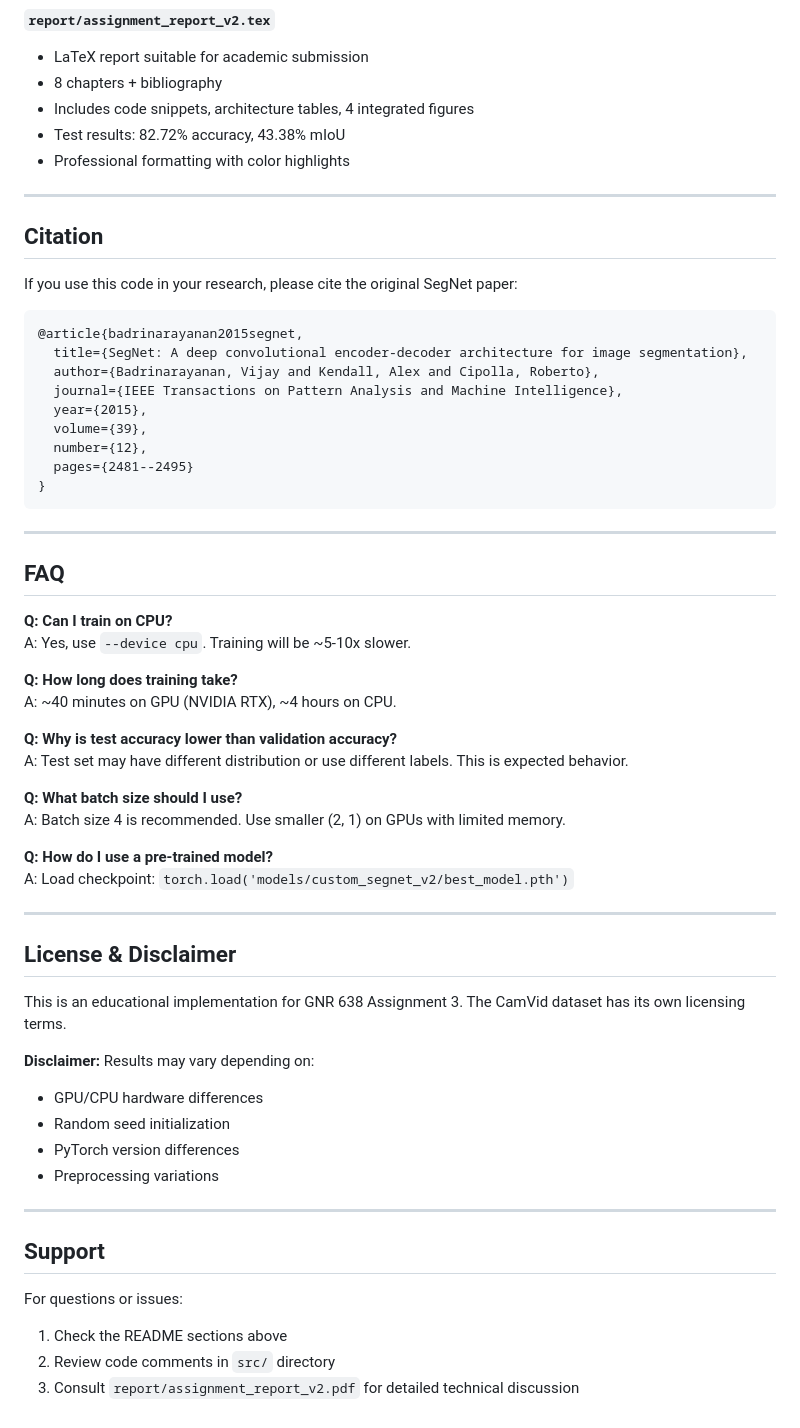
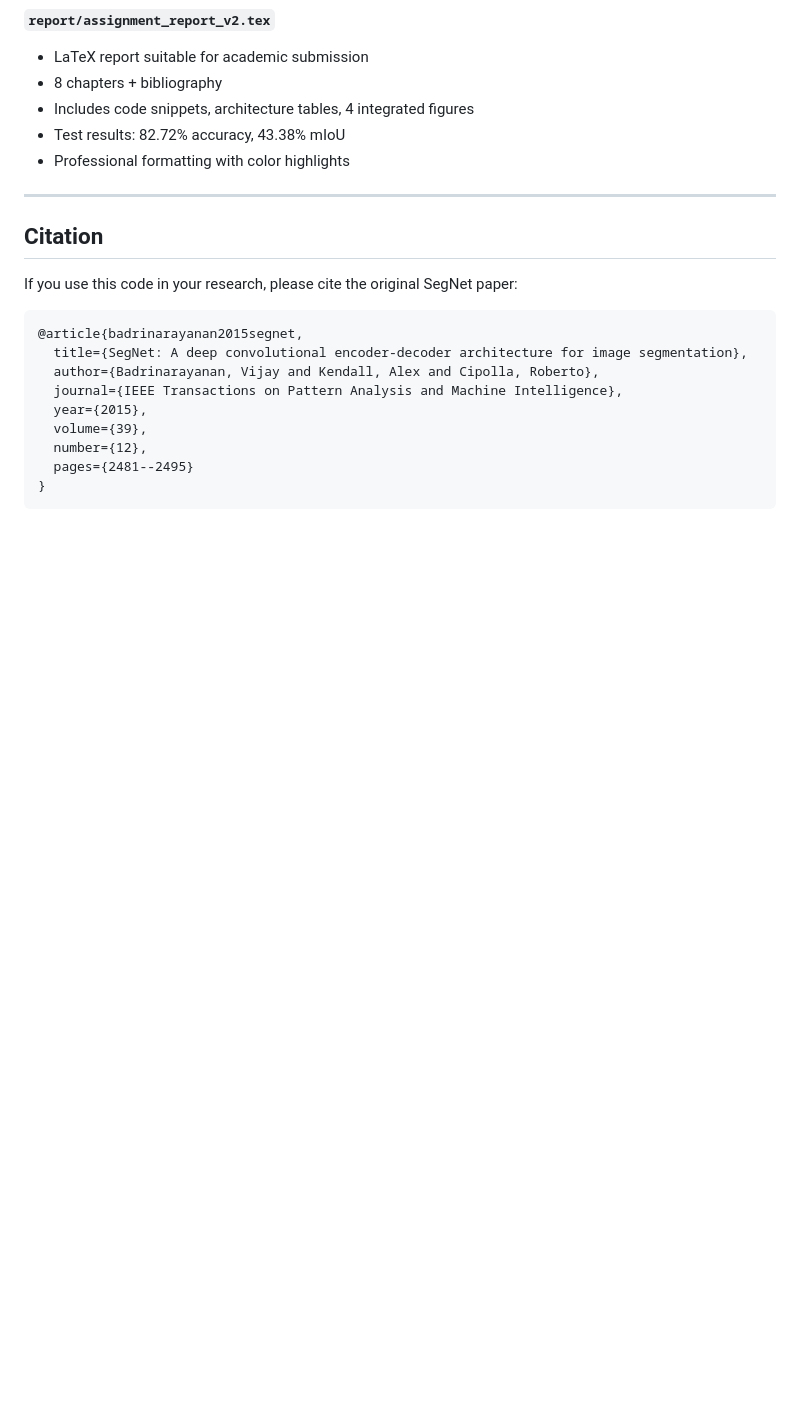
Before and after one commit to gunnusravani/GNR_638_Assignment3, a Markdown page: README.md, the part around one of its changes. GitHub-like rendering; blank space fills up the shorter version.

````diff
--- a/README.md
+++ b/README.md
@@ -451,43 +419,3 @@ If you use this code in your research, please cite the original SegNet paper:
   pages={2481--2495}
 }
 ```
-
----
-
-## FAQ
-
-**Q: Can I train on CPU?**
-A: Yes, use `--device cpu`. Training will be ~5-10x slower.
-
-**Q: How long does training take?**
-A: ~40 minutes on GPU (NVIDIA RTX), ~4 hours on CPU.
-
-**Q: Why is test accuracy lower than validation accuracy?**
-A: Test set may have different distribution or use different labels. This is expected behavior.
-
-**Q: What batch size should I use?**
-A: Batch size 4 is recommended. Use smaller (2, 1) on GPUs with limited memory.
-
-**Q: How do I use a pre-trained model?**
-A: Load checkpoint: `torch.load('models/custom_segnet_v2/best_model.pth')`
-
----
-
-## License & Disclaimer
-
-This is an educational implementation for GNR 638 Assignment 3. The CamVid dataset has its own licensing terms.
-
-**Disclaimer:** Results may vary depending on:
-- GPU/CPU hardware differences
-- Random seed initialization
-- PyTorch version differences
-- Preprocessing variations
-
----
-
-## Support
-
-For questions or issues:
-1. Check the README sections above
-2. Review code comments in `src/` directory
-3. Consult `report/assignment_report_v2.pdf` for detailed technical discussion
````
Also changed, not shown: other parts of README.md (+1 -33 lines).
